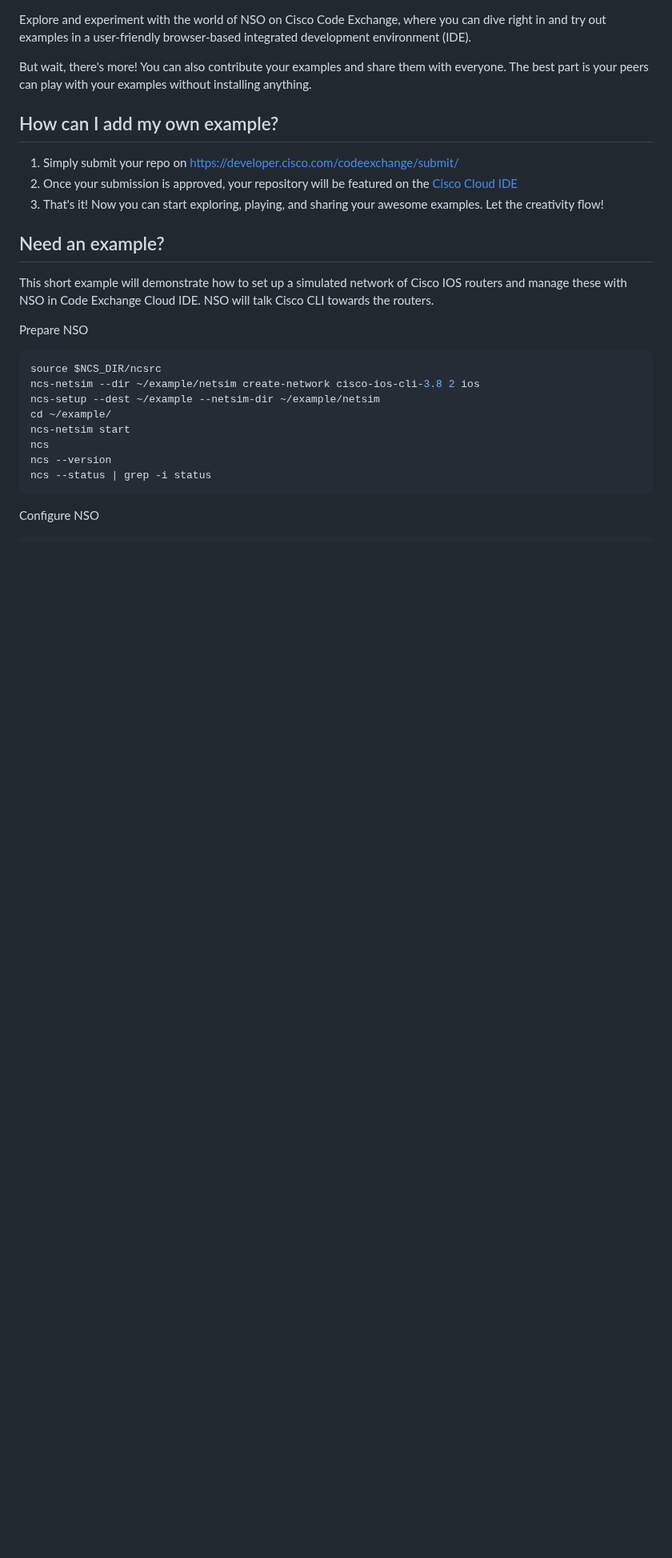
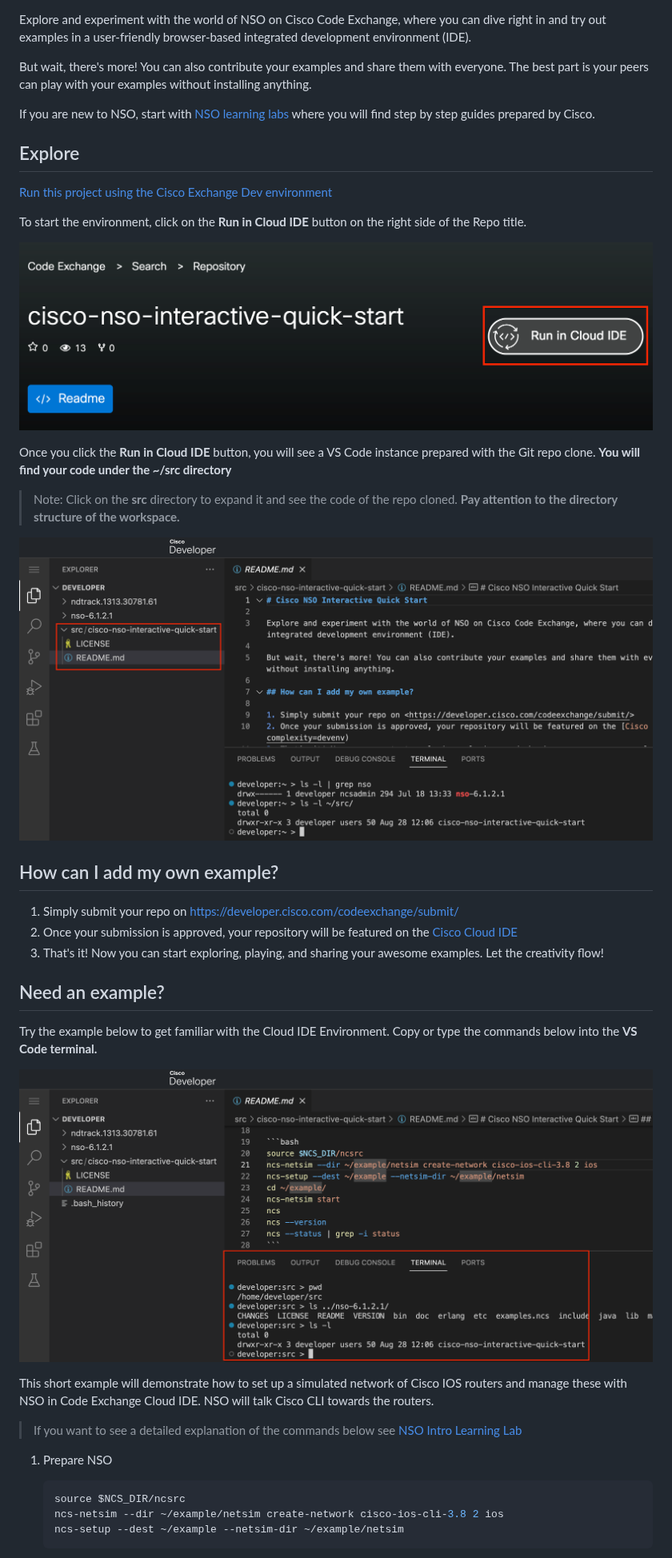
Before and after one commit to CiscoDevNet/cisco-nso-interactive-quick-start, a Markdown page: README.md, the part around one of its changes. Shown at 80% size. Drawn GitHub-style; pictures changed too: img/expand_src_dir.png (added), img/run_in_cloud_ide.png (added), img/vscode_terminal.png (added); blank space fills up the shorter version.

Commit message:
Update instructions (#2)
Adding instructions and screenshots to help users with Cloud IDE. Improving readme file.

````diff
--- a/README.md
+++ b/README.md
@@ -3,6 +5,22 @@
 Explore and experiment with the world of NSO on Cisco Code Exchange, where you can dive right in and try out examples in a user-friendly browser-based integrated development environment (IDE).
 
 But wait, there's more! You can also contribute your examples and share them with everyone. The best part is your peers can play with your examples without installing anything.
+
+If you are new to NSO, start with [NSO learning labs](https://developer.cisco.com/learning/search/?contentType=track,module,lab&keyword=nso&sortBy=luceneScore) where you will find step by step guides prepared by Cisco.
+
+## Explore
+
+[Run this project using the Cisco Exchange Dev environment](https://developer.cisco.com/codeexchange/github/repo/CiscoDevNet/cisco-nso-interactive-quick-start/)
+
+To start the environment, click on the **Run in Cloud IDE** button on the right side of the Repo title.
+
+![Run in Cloud IDE](img/run_in_cloud_ide.png)
+
+Once you click the **Run in Cloud IDE** button, you will see a VS Code instance prepared with the Git repo clone. **You will find your code under the ~/src directory**
+
+> Note: Click on the **src** directory to expand it and see the code of the repo cloned. **Pay attention to the directory structure of the workspace.**
+
+![vscode instance](img/expand_src_dir.png)
 
 ## How can I add my own example?
 
@@ -12,20 +30,19 @@ But wait, there's more! You can also contribute your examples and share them wit
 
 ## Need an example?
 
+Try the example below to get familiar with the Cloud IDE Environment. Copy or type the commands below into the **VS Code terminal.**
+
+![vscode terminal](img/vscode_terminal.png)
+
 This short example will demonstrate how to set up a simulated network of Cisco IOS routers and manage these with NSO in Code Exchange Cloud IDE. NSO will talk Cisco CLI towards the routers.
 
-Prepare NSO
+> If you want to see a detailed explanation of the commands below see [NSO Intro Learning Lab](https://developer.cisco.com/learning/labs/nso-intro/introduction/)
 
-```bash
-source $NCS_DIR/ncsrc
-ncs-netsim --dir ~/example/netsim create-network cisco-ios-cli-3.8 2 ios
-ncs-setup --dest ~/example --netsim-dir ~/example/netsim
-cd ~/example/
-ncs-netsim start
-ncs
-ncs --version
-ncs --status | grep -i status
-```
+1. Prepare NSO
 
-Configure NSO
+   ```bash
+   source $NCS_DIR/ncsrc
+   ncs-netsim --dir ~/example/netsim create-network cisco-ios-cli-3.8 2 ios
+   ncs-setup --dest ~/example --netsim-dir ~/example/netsim
+   ```
 
````
Also changed, not shown: other parts of README.md (+54 -11 lines), img/preview_md.png (added).
